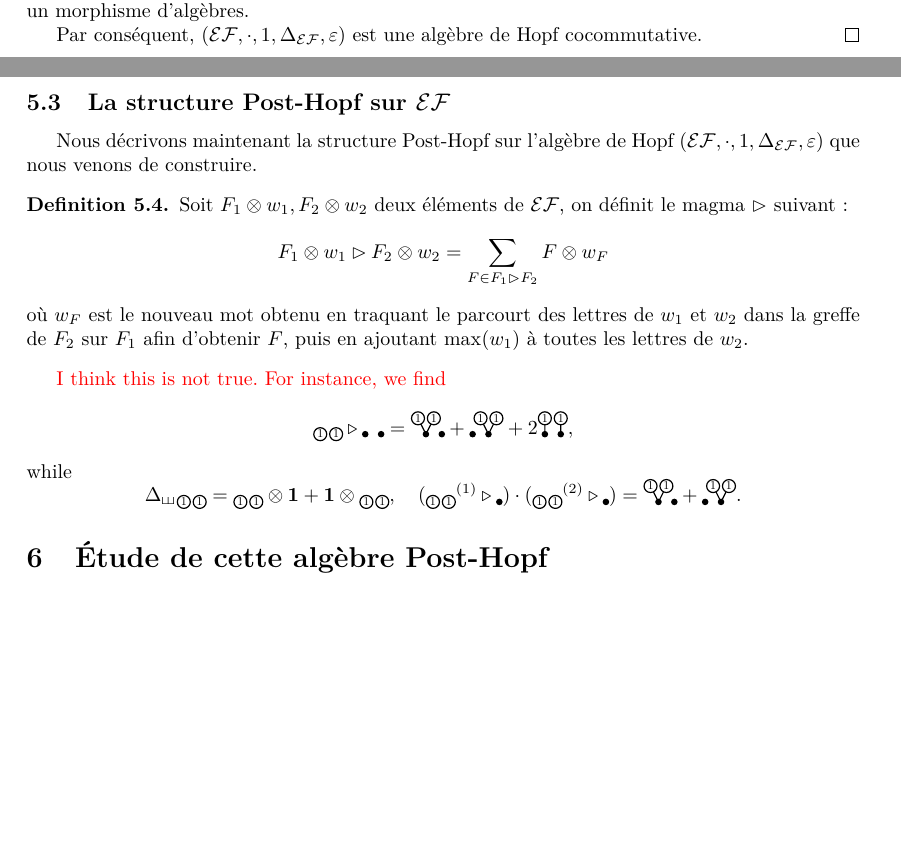
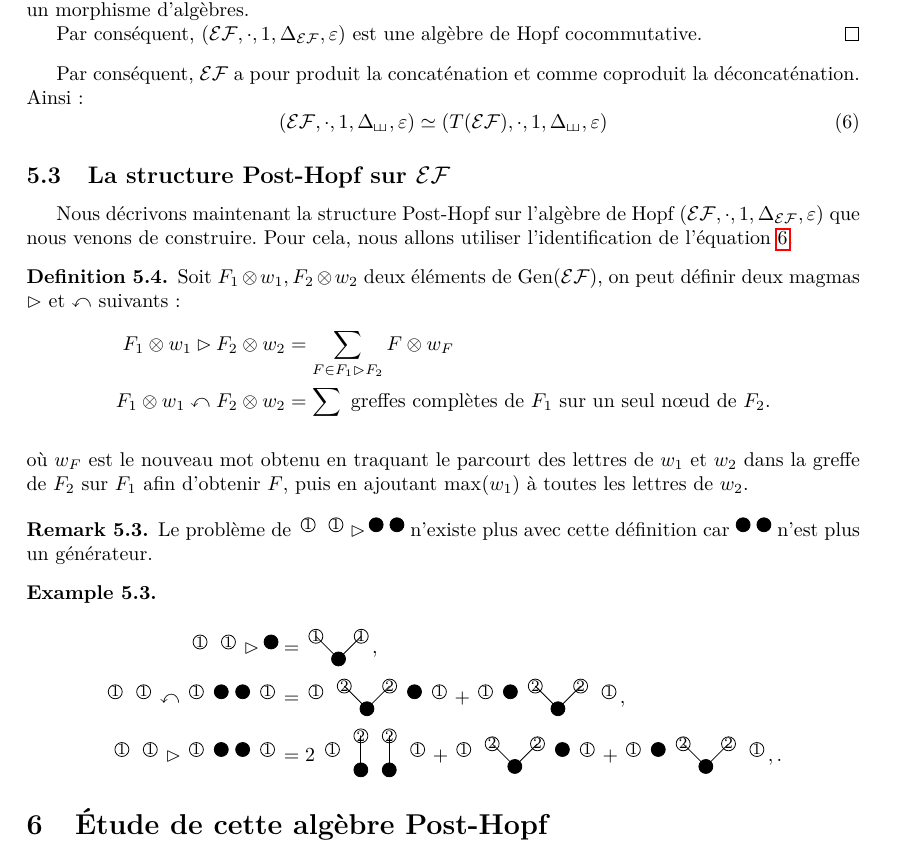
Before and after one commit to PierreCatoire/Alg_Adrien, a LaTeX paper (Notes_exotic.tex): two parts of pages 6 and 7 of 7 before the commit and part of page 7 of 8 after it, the two joined at a grey line, cut so that both start at the same text, the shorter picture padded with empty space. The pictures show the PDF file Notes_exotic.pdf that the author committed with the source.

Commit message:
Suggestion PH
Suggestion de magma pour les forêts exotiques

```diff
--- a/Notes_exotic.tex
+++ b/Notes_exotic.tex
@@ -625,84 +645,57 @@ On peut définir une structure de de cogèbre sur la structure $\EF$ en posant p
 	Par conséquent, $(\EF,\cdot, 1, \Delta_{\EF}, \e)$ est une algèbre de Hopf cocommutative.
 \end{proof}
 
+Par conséquent, $\EF$ a pour produit la concaténation et comme coproduit la déconcaténation. Ainsi:
+\begin{equation}\label{eq:Iso_exotic}
+	(\EF,\cdot, 1, \Dsh,\e)\simeq (T(\EF),\cdot, 1, \Dsh,\e)
+\end{equation}
+
 \subsection{La structure \PH{} sur $\EF{}$}
 
-Nous décrivons maintenant la structure \PH{} sur l'algèbre de Hopf $(\EF,\cdot, 1, \Delta_{\EF},\e)$ que nous venons de construire.
+Nous décrivons maintenant la structure \PH{} sur l'algèbre de Hopf $(\EF,\cdot, 1, \Delta_{\EF},\e)$ que nous venons de construire. Pour cela, nous allons utiliser l'identification de l'équation~\ref{eq:Iso_exotic}.
+
+
+%\begin{defi}
+%	Soit $F_1\otimes w_1, F_2\otimes w_2$ deux éléments de $\EF$, on définit le magma $\rhd$ suivant:
+%	\[
+%	F_1\otimes w_1 \rhd F_2\otimes w_2 = \sum_{F\in F_1\rhd F_2} F \otimes w_F
+%	\] où $w_F$ est le nouveau mot obtenu en traquant le parcourt des lettres de $w_1$ et $w_2$ dans la greffe de $F_2$ sur $F_1$ afin d'obtenir $F$, puis en ajoutant $\max(w_1)$ à toutes les lettres de $w_2$.
+%\end{defi}
+%
+%
+%\textcolor{red}{I think this is not true. For instance, we find}
+%\[
+%\forest{1,1}\triangleright \forest{b,b}=\forest{b[1,1],b}+\forest{b,b[1,1]}+2\forest{b[1],b[1]},
+%\]
+%while
+%\[
+%\Delta_\shuffle \forest{1,1}=\forest{1,1}\otimes \textbf{1}+\textbf{1}\otimes \forest{1,1},\quad
+%(\forest{1,1}^{(1)}\triangleright\forest{b})\cdot(\forest{1,1}^{(2)}\triangleright\forest{b})=\forest{b[1,1],b}+\forest{b,b[1,1]}.
+%\]
+
 
 \begin{defi}
-	Soit $F_1\otimes w_1, F_2\otimes w_2$ deux éléments de $\EF$, on définit le magma $\rhd$ suivant:
-	\[
-	F_1\otimes w_1 \rhd F_2\otimes w_2 = \sum_{F\in F_1\rhd F_2} F \otimes w_F
-	\] où $w_F$ est le nouveau mot obtenu en traquant le parcourt des lettres de $w_1$ et $w_2$ dans la greffe de $F_2$ sur $F_1$ afin d'obtenir $F$, puis en ajoutant $\max(w_1)$ à toutes les lettres de $w_2$.
+	Soit $F_1\otimes w_1, F_2\otimes w_2$ deux éléments de $\Gen(\EF)$, on peut définir deux magmas $\rhd$ et $\curvearrowleft$ suivants:
+	\begin{align*}
+		F_1\otimes w_1 \rhd F_2\otimes w_2 &= \sum_{F\in F_1\rhd F_2} F \otimes w_F \\
+		F_1\otimes w_1 \curvearrowleft F_2\otimes w_2 &= \sum_{} \text{ greffes complètes de }F_1 \text{ sur un seul n\oe{}ud de } F_2.
+	\end{align*}
+	 où $w_F$ est le nouveau mot obtenu en traquant le parcourt des lettres de $w_1$ et $w_2$ dans la greffe de $F_2$ sur $F_1$ afin d'obtenir $F$, puis en ajoutant $\max(w_1)$ à toutes les lettres de $w_2$.
 \end{defi}
 
-
-\textcolor{red}{I think this is not true. For instance, we find}
-\[
-\forest{1,1}\triangleright \forest{b,b}=\forest{b[1,1],b}+\forest{b,b[1,1]}+2\forest{b[1],b[1]},
-\]
-while
-\[
-\Delta_\shuffle \forest{1,1}=\forest{1,1}\otimes \textbf{1}+\textbf{1}\otimes \forest{1,1},\quad
-(\forest{1,1}^{(1)}\triangleright\forest{b})\cdot(\forest{1,1}^{(2)}\triangleright\forest{b})=\forest{b[1,1],b}+\forest{b,b[1,1]}.
-\]
-
-
+\begin{Rq}
+	Le problème de $\pointdeced{1}~\pointdeced{1}\rhd \point{}~\point{}$ n'existe plus avec cette définition car $\point{}~\point$ n'est plus un générateur.
+\end{Rq}
+\begin{Eg}
+	\begin{align*}
+		\pointdeced{1}~\pointdeced{1} \rhd \point &=\Vdeced{1}{1}, \\
+		\pointdeced{1}~\pointdeced{1}\curvearrowleft \pointdeced{1}~\point~\point~\pointdeced{1}&=\pointdeced{1}~\Vdeced{2}{2}~\point~\pointdeced{1}+\pointdeced{1}~\point~\Vdeced{2}{2}~\pointdeced{1}, \\
+		\pointdeced{1}~\pointdeced{1}\rhd \pointdeced{1}~\point~\point~\pointdeced{1}&=2~\pointdeced{1}~\echelledeced{2}~\echelledeced{2}~\pointdeced{1}+\pointdeced{1}~\Vdeced{2}{2}~\point~\pointdeced{1}+\pointdeced{1}~\point~\Vdeced{2}{2}~\pointdeced{1}.
+	\end{align*}
+\end{Eg}
 
 \section{\'Etude de cette algèbre \PH{}}
-%Notons $H=\K\FTBD\simeq T((\TTBD),\cdot,1)$. Lorsque nous considérons un élément de $\FTBD$ deux cas sont possibles:
-%\begin{itemize}
-%	\item soit cet élément a un nombre pair de sommets à décorer. On notera ce sous-espace $\tilde{H}$;
-%	\item soit cet élément a un nombre impair de sommets à décorer. On notera ce sous-espace $H'$;
-%\end{itemize}
-% Ainsi:
-% \begin{equation}
-% 	H=\tilde{H}\otimes H'.
-% \end{equation}
-%
-% Remarquons les faits suivants:
-% \begin{itemize}
-% 	\item $\tilde{H}$ est une sous-algèbre de $H$;
-% 	\item $H'$ est un coidéal de $(H,\Delta_{\shuffle},\e)$ ($\Delta_{\shuffle}(H')\subseteq H'\otimes H + H\otimes H'$).
-% \end{itemize}
-%
-% %TODO à revérifier
-% En effectuant le quotient $H$ par le coidéal $H'$, nous obtenons la structure de cogèbre quotient dans:
-% \begin{align*}
-% 	\faktor{H}{H'}&\simeq \faktor{\left(\tilde{H}\oplus H'\right)}{H'} \\
-% 	&\simeq \faktor{\tilde{H}}{H'\cap H}\oplus \faktor{H'}{H'\cap H'} \\
-% 	&\simeq \tilde{H}.
-% \end{align*}
-%Par conséquent, $\tilde{H}$ admet une structure naturelle d'algèbre (en tant que sous-algèbre) et une structure naturelle de cogèbre par quotient.
-%Notons $\dDsh$ le coproduit quotient obtenu sur $\tilde{H}$.
-%
-%\begin{Prop}
-%	La structure $(\tilde{H},\cdot, 1, \dDsh,\e)$ est une bigèbre graduée connexe.
-%\end{Prop}
-%\begin{proof}
-%	Les propriétés nécessaires sur le produit et coproduit se déduisent naturellement. Il reste à vérifier:
-%	\begin{itemize}
-%		\item $\dDsh(1)=1\otimes 1$;
-%		\item $\forall x,y\in \tilde{H}, \dDsh(x\cdot y)=\dDsh(x)\cdot \dDsh(y)$.
-%
-%		Soit $x,y\in\tilde{H}$:
-%		\begin{align*}
-%			\dDsh(x\cdot y)&=(\pi\otimes \Id + \Id \otimes \pi)\circ \Delta_{\shuffle}(x\cdot y) \\
-%			&=(\pi\otimes \Id + \Id \otimes \pi)\circ \Dsh(x)\cdot \Dsh(y).
-%		\end{align*}
-%		En utilisant la formule explicite du coproduit de démélange avec $x=x_1\ldots x_k$ et $y=y_1\ldots y_l$, nous obtenons:
-%		\begin{align*}
-%			\dDsh(x\cdot y)&=(\pi\otimes \Id + \Id \otimes \pi)\left( \sum_{\substack{I\subseteq \IEM{1}{k} \\ J \subseteq \IEM{1}{l}}} x_I\cdot y_J \otimes x_{I^c}\cdot y_{J^c} \right) \\
-%			&=\sum_{\substack{I\subseteq \IEM{1}{k} \\ J \subseteq \IEM{1}{l}}} \pi\left(x_I\cdot y_J\right)\otimes x_{I^c}\cdot y_{J^c} + x_{I}\cdot y_{J}\otimes \pi\left(x_{I^c}\cdot y_{J^c}\right).
-%		\end{align*}
-%		Or, $\pi(x_I\cdot y_J)\neq 0$ \ssi{} $x_I\in \tilde{H} \land y_J\in \tilde{H}$ ou $x_I\in H' \land y_J\in H'$. En posant $S=\tilde{H}\times\tilde{H} \cup H'\times H'$. Ainsi:
-%		\begin{align*}
-%			\dDsh(x\cdot y)&=\sum_{\substack{I\subseteq \IEM{1}{k} \\ J \subseteq \IEM{1}{l}}} \mathbbm{1}_S(x_{I^c},y_ {J^{c}})~ x_I\cdot y_J\otimes x_{I^c}\cdot y_{J^c} +
-%			\sum_{\substack{I\subseteq \IEM{1}{k} \\ J \subseteq \IEM{1}{l}}} \mathbbm{1}_S(x_{I^c},y_ {J^{c}})~x_{I}\cdot y_{J}\otimes x_{I^c}\cdot y_{J^c} \\
-%			&=
-%		\end{align*}
-%	\end{itemize}
-%\end{proof}
+
 
 
 \bibliography{biblio_Ad,Ma_Bibliographie}
```
Also changed, not shown: Notes_exotic.pdf, Notes_exotic.tex (20 more changed lines).
